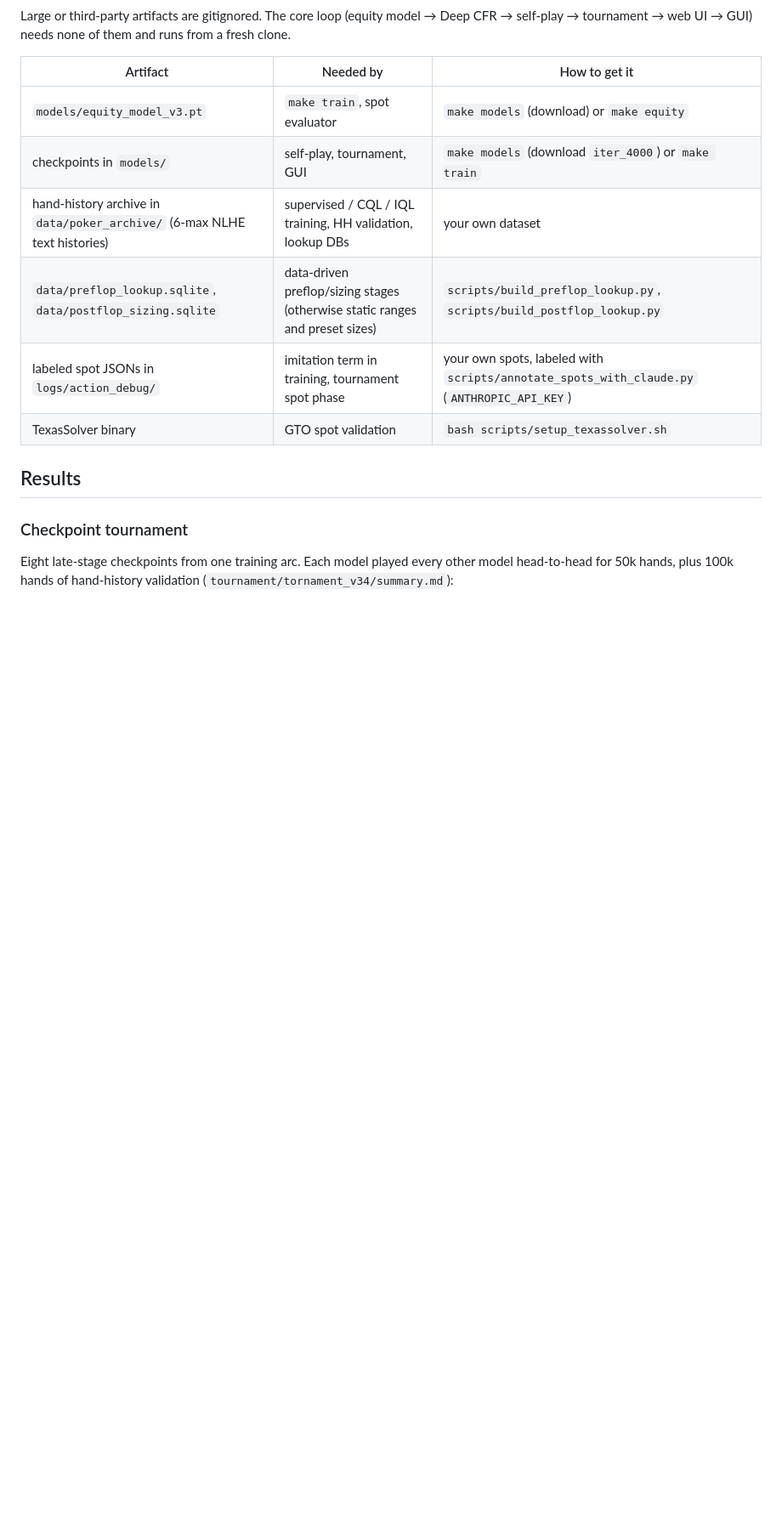
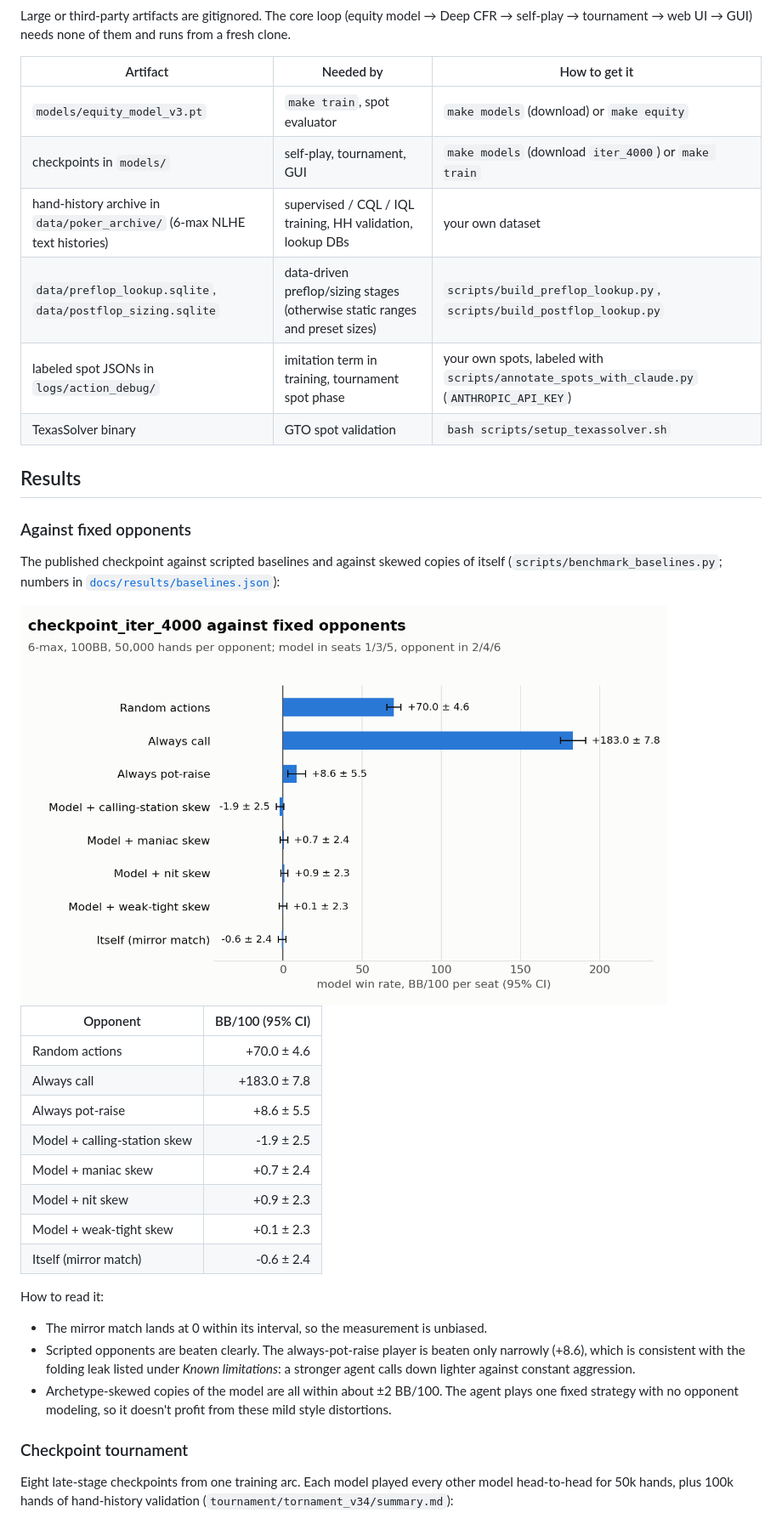
Before and after one commit to dimidjy/deep-cfr-holdem, a Markdown page: README.md, the part around the change. Shown at 85% size. Drawn GitHub-style; pictures changed too: docs/figures/baselines-light.png (added); blank space fills up the shorter version.

Commit message:
Add benchmark results

```diff
--- a/README.md
+++ b/README.md
@@ -118,6 +118,41 @@ from a fresh clone.
 
 ## Results
 
+### Against fixed opponents
+
+The published checkpoint against scripted baselines and against skewed
+copies of itself (`scripts/benchmark_baselines.py`; numbers in
+[`docs/results/baselines.json`](docs/results/baselines.json)):
+
+<picture>
+  <source media="(prefers-color-scheme: dark)" srcset="docs/figures/baselines-dark.png">
+  <img src="docs/figures/baselines-light.png" width="760"
+    alt="Bar chart of BB/100 with 95% confidence intervals against each opponent">
+</picture>
+
+| Opponent | BB/100 (95% CI) |
+|---|---:|
+| Random actions | +70.0 ± 4.6 |
+| Always call | +183.0 ± 7.8 |
+| Always pot-raise | +8.6 ± 5.5 |
+| Model + calling-station skew | -1.9 ± 2.5 |
+| Model + maniac skew | +0.7 ± 2.4 |
+| Model + nit skew | +0.9 ± 2.3 |
+| Model + weak-tight skew | +0.1 ± 2.3 |
+| Itself (mirror match) | -0.6 ± 2.4 |
+
+How to read it:
+- The mirror match lands at 0 within its interval, so the measurement is
+  unbiased.
+- Scripted opponents are beaten clearly. The always-pot-raise player is
+  beaten only narrowly (+8.6), which is consistent with the folding leak
+  listed under *Known limitations*: a stronger agent calls down lighter
+  against constant aggression.
+- Archetype-skewed copies of the model are all within about ±2 BB/100.
+  The agent plays one fixed strategy with no opponent modeling, so it
+  doesn't profit from these mild style distortions.
+
+
 ### Checkpoint tournament
 
 Eight late-stage checkpoints from one training arc. Each model played every
```
Also changed, not shown: docs/figures/baselines-dark.png (added), 1 other file.
